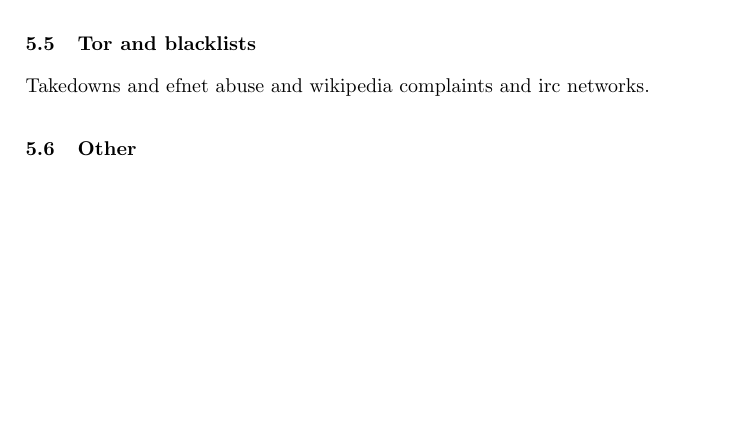
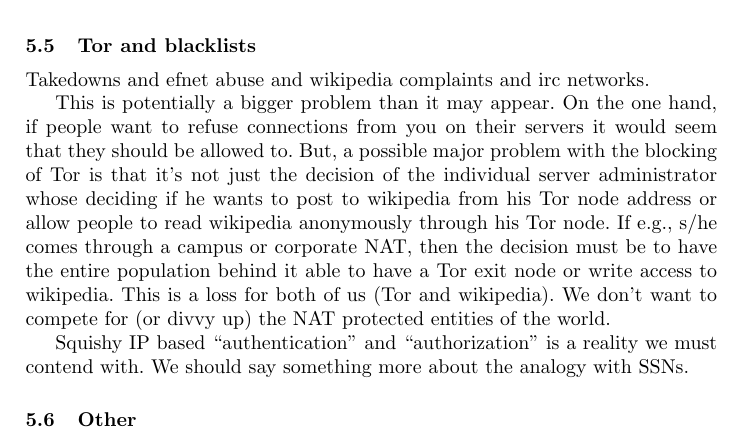
Before and after one commit to pruby/Tor-Mirror, a LaTeX thesis (doc/design-paper/challenges.tex): part of page 5 of 10, cut so that both start at the same text, the shorter picture padded with empty space. Compiled offline with pdfLaTeX.

Commit message:
Some comments about the scope of the wikipedia problem
git-svn-id: https://svn.torproject.org/svn/tor/trunk@3432 55e972cd-5a19-0410-ae62-a4d7a52db4cd

```diff
--- a/doc/design-paper/challenges.tex
+++ b/doc/design-paper/challenges.tex
@@ -269,6 +269,25 @@
 
 Takedowns and efnet abuse and wikipedia complaints and irc
 networks.
+
+This is potentially a bigger problem than it may appear.
+On the one hand, if people want to refuse connections from you on
+their servers it would seem that they should be allowed to.  But, a
+possible major problem with the blocking of Tor is that it's not just
+the decision of the individual server administrator whose deciding if
+he wants to post to wikipedia from his Tor node address or allow
+people to read wikipedia anonymously through his Tor node. If e.g.,
+s/he comes through a campus or corporate NAT, then the decision must
+be to have the entire population behind it able to have a Tor exit
+node or write access to wikipedia. This is a loss for both of us (Tor
+and wikipedia). We don't want to compete for (or divvy up) the NAT
+protected entities of the world.
+
+Squishy IP based ``authentication'' and ``authorization'' is a reality
+we must contend with. We should say something more about the analogy
+with SSNs.
+
+
 
 \subsection{Other}
 
```
